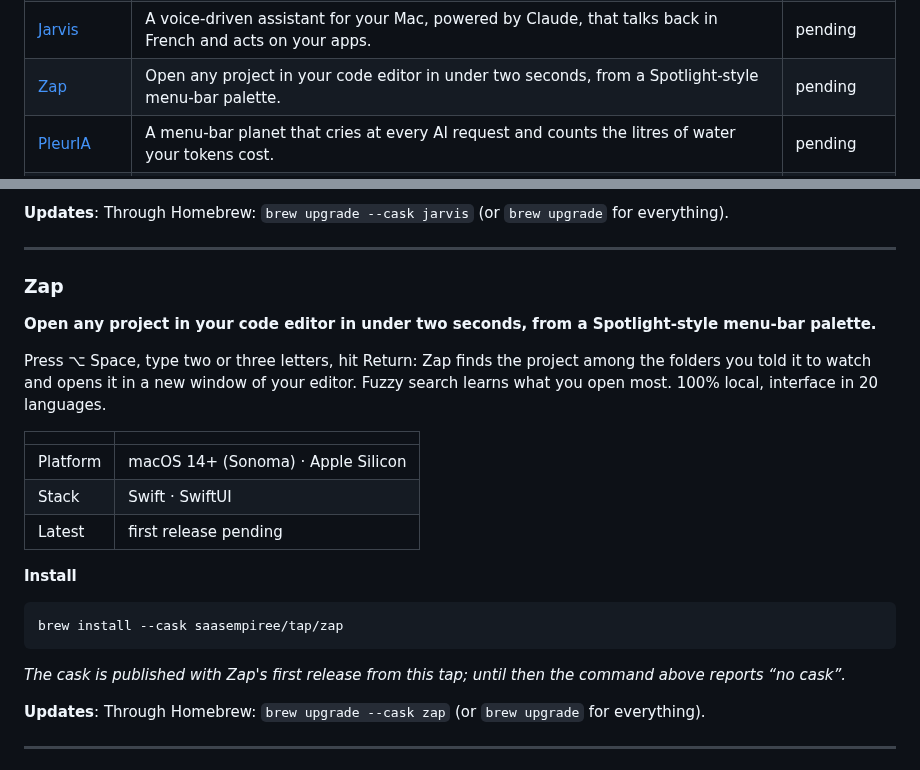
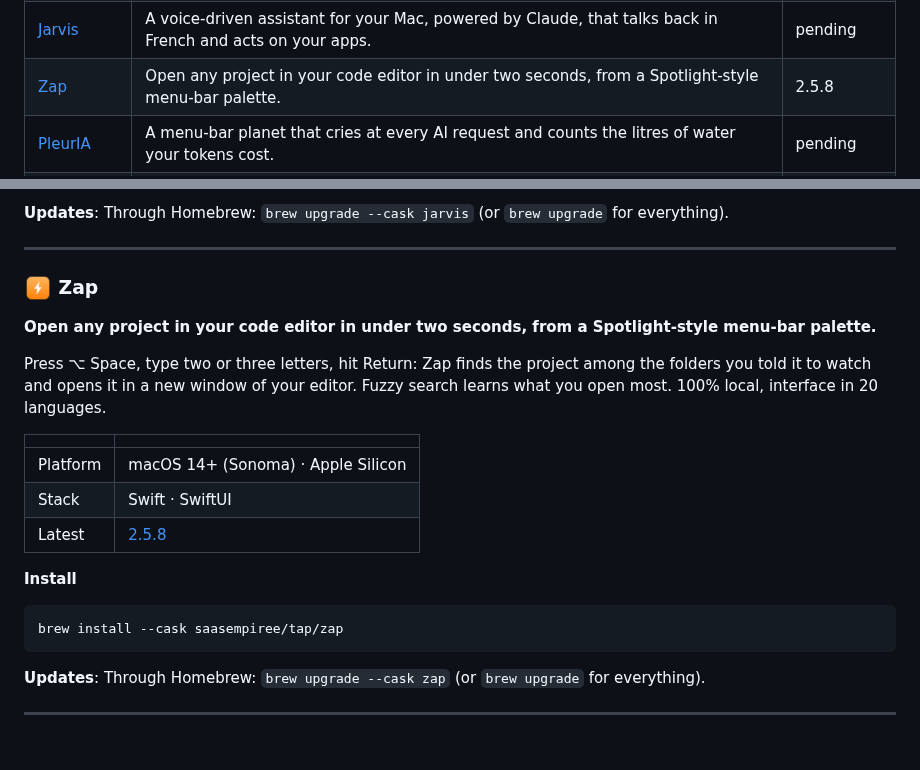
Before and after one commit to SAASEmpiree/homebrew-tap, a Markdown page: README.md, 2 parts joined by grey strips. Rendered like a GitHub page; pictures changed too: icons/zap.png (added).

````diff
--- a/README.md
+++ b/README.md
@@ -48,7 +48,7 @@ scoop install saasempiree/<app>
 | [AppGrid](#appgrid) | Keeps Finder's Applications windows laid out as a 6-column, iPhone-style icon grid. | pending |
 | [Comète](#comete) | Run Claude Code, Codex, Gemini and shells side by side in one cockpit, with VS Code-grade terminals. | pending |
 | [Jarvis](#jarvis) | A voice-driven assistant for your Mac, powered by Claude, that talks back in French and acts on your apps. | pending |
-| [Zap](#zap) | Open any project in your code editor in under two seconds, from a Spotlight-style menu-bar palette. | pending |
+| [Zap](#zap) | Open any project in your code editor in under two seconds, from a Spotlight-style menu-bar palette. | 2.5.8 |
 | [PleurIA](#pleuria) | A menu-bar planet that cries at every AI request and counts the litres of water your tokens cost. | pending |
 | [Kairo](#kairo) | A shared workspace for small teams: issues, docs and projects, Linear meets Notion. | own pipeline |
 
@@ -322,7 +322,8 @@ _The cask is published with Jarvis's first release from this tap; until then the
 
 ---
 
-### Zap
+<a name="zap"></a>
+### <img src="icons/zap.png" width="28" height="28" align="center" alt=""> Zap
 
 **Open any project in your code editor in under two seconds, from a Spotlight-style menu-bar palette.**
 
@@ -332,15 +333,13 @@ Press ⌥ Space, type two or three letters, hit Return: Zap finds the project am
 |---|---|
 | Platform | macOS 14+ (Sonoma) · Apple Silicon |
 | Stack | Swift · SwiftUI |
-| Latest | first release pending |
+| Latest | [2.5.8](https://github.com/SAASEmpiree/homebrew-tap/releases/tag/zap-v2.5.8) |
 
 **Install**
 
 ```sh
 brew install --cask saasempiree/tap/zap
 ```
-
-_The cask is published with Zap's first release from this tap; until then the command above reports “no cask”._
 
 **Updates**: Through Homebrew: `brew upgrade --cask zap` (or `brew upgrade` for everything).
 
````
Also changed, not shown: 2 other files.
